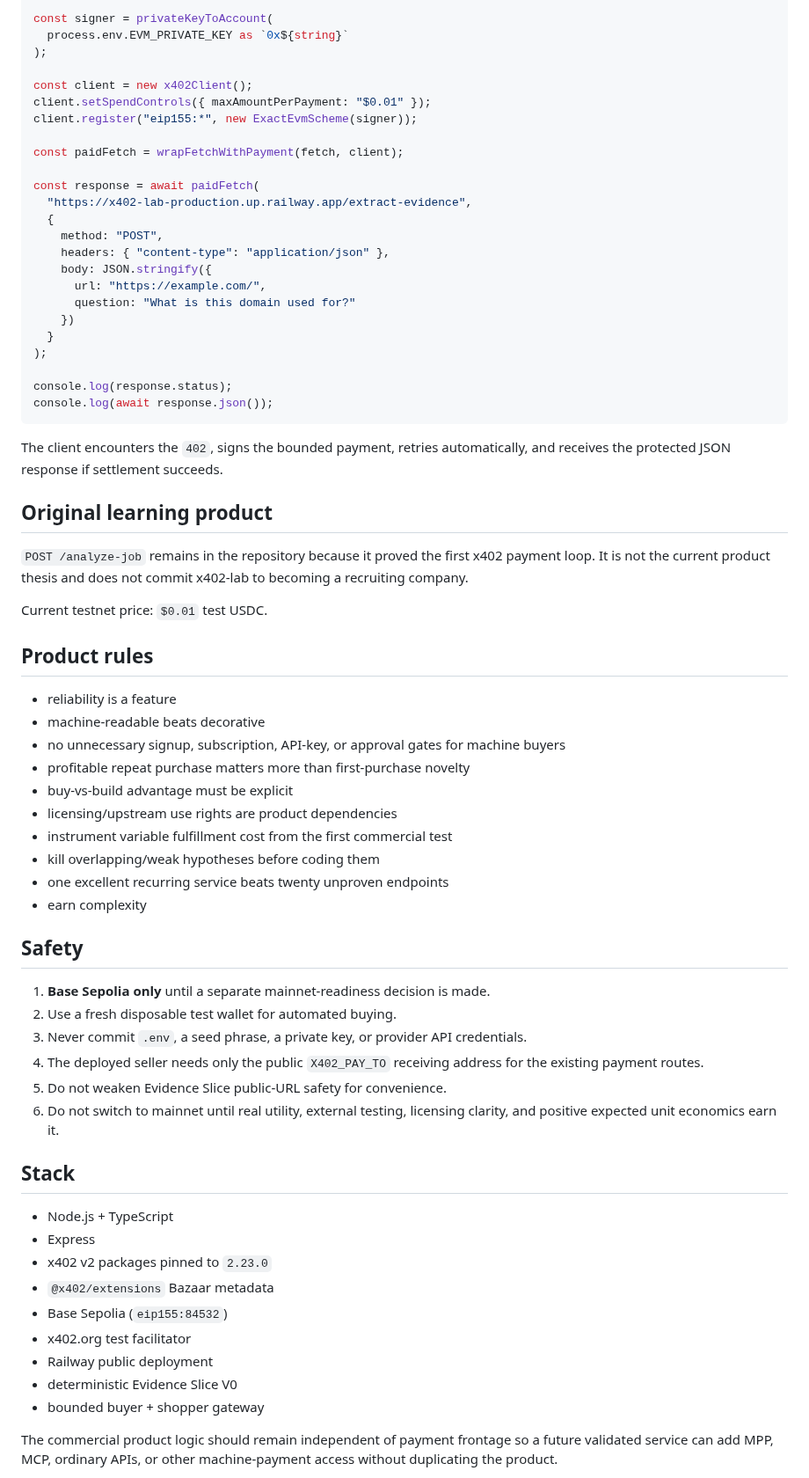
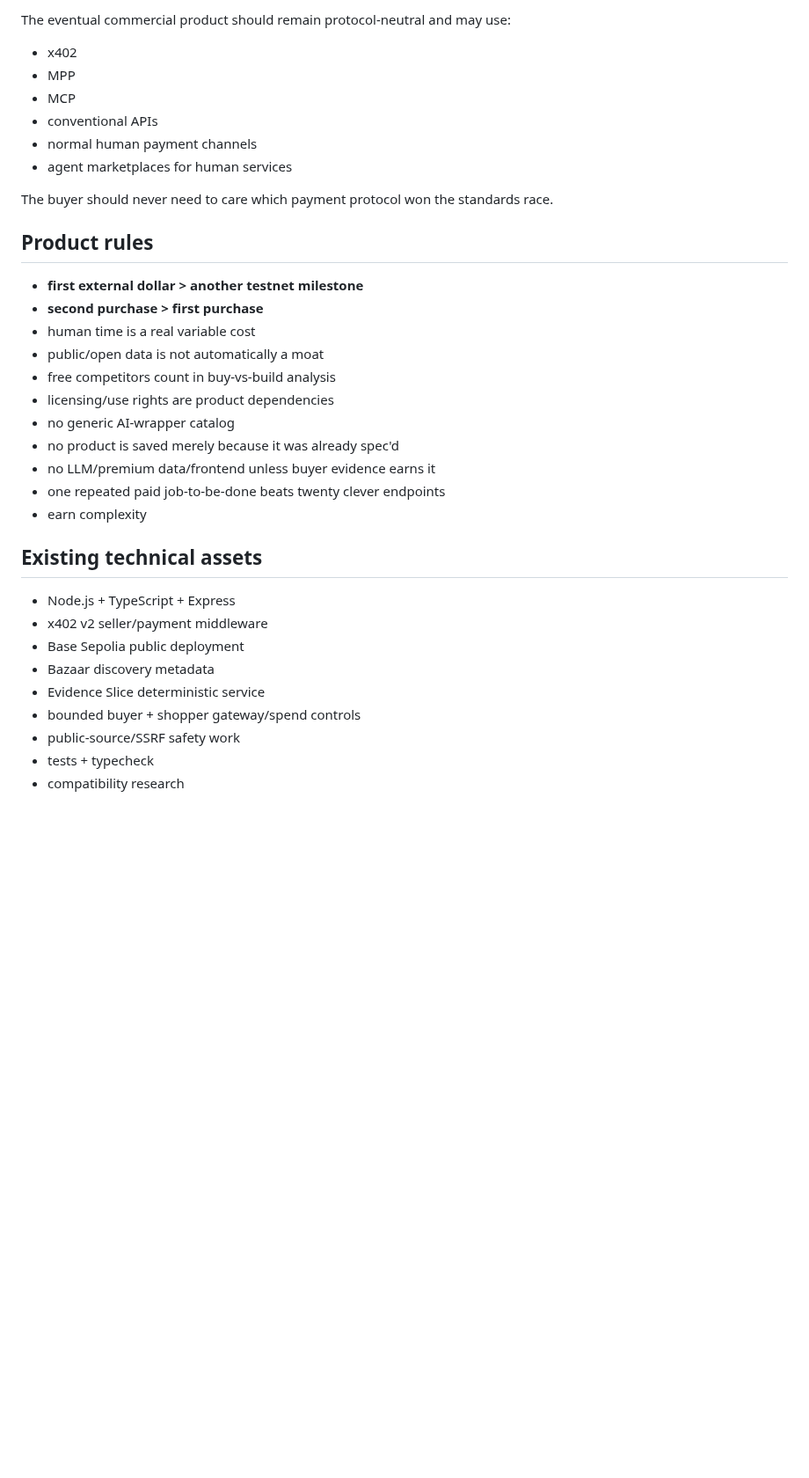
Before and after one commit to RichardRacette/x402-lab, a Markdown page: README.md, the part around one of its changes. Shown at 88% size. Drawn GitHub-style; blank space fills up the shorter version.

````diff
--- a/README.md
+++ b/README.md
@@ -146,71 +109,38 @@ import { privateKeyToAccount } from "viem/accounts";
 
-const signer = privateKeyToAccount(
-  process.env.EVM_PRIVATE_KEY as `0x${string}`
-);
+The eventual commercial product should remain protocol-neutral and may use:
 
-const client = new x402Client();
-client.setSpendControls({ maxAmountPerPayment: "$0.01" });
-client.register("eip155:*", new ExactEvmScheme(signer));
+- x402
+- MPP
+- MCP
+- conventional APIs
+- normal human payment channels
+- agent marketplaces for human services
 
-const paidFetch = wrapFetchWithPayment(fetch, client);
-
-const response = await paidFetch(
-  "https://x402-lab-production.up.railway.app/extract-evidence",
-  {
-    method: "POST",
-    headers: { "content-type": "application/json" },
-    body: JSON.stringify({
-      url: "https://example.com/",
-      question: "What is this domain used for?"
-    })
-  }
-);
-
-console.log(response.status);
-console.log(await response.json());
-```
-
-The client encounters the `402`, signs the bounded payment, retries automatically, and receives the protected JSON response if settlement succeeds.
-
-## Original learning product
-
-`POST /analyze-job` remains in the repository because it proved the first x402 payment loop. It is not the current product thesis and does not commit x402-lab to becoming a recruiting company.
-
-Current testnet price: `$0.01` test USDC.
+The buyer should never need to care which payment protocol won the standards race.
 
 ## Product rules
 
-- reliability is a feature
-- machine-readable beats decorative
-- no unnecessary signup, subscription, API-key, or approval gates for machine buyers
-- profitable repeat purchase matters more than first-purchase novelty
-- buy-vs-build advantage must be explicit
-- licensing/upstream use rights are product dependencies
-- instrument variable fulfillment cost from the first commercial test
-- kill overlapping/weak hypotheses before coding them
-- one excellent recurring service beats twenty unproven endpoints
+- **first external dollar > another testnet milestone**
+- **second purchase > first purchase**
+- human time is a real variable cost
+- public/open data is not automatically a moat
+- free competitors count in buy-vs-build analysis
+- licensing/use rights are product dependencies
+- no generic AI-wrapper catalog
+- no product is saved merely because it was already spec'd
+- no LLM/premium data/frontend unless buyer evidence earns it
+- one repeated paid job-to-be-done beats twenty clever endpoints
 - earn complexity
 
-## Safety
+## Existing technical assets
 
-1. **Base Sepolia only** until a separate mainnet-readiness decision is made.
-2. Use a fresh disposable test wallet for automated buying.
-3. Never commit `.env`, a seed phrase, a private key, or provider API credentials.
-4. The deployed seller needs only the public `X402_PAY_TO` receiving address for the existing payment routes.
-5. Do not weaken Evidence Slice public-URL safety for convenience.
-6. Do not switch to mainnet until real utility, external testing, licensing clarity, and positive expected unit economics earn it.
+- Node.js + TypeScript + Express
+- x402 v2 seller/payment middleware
+- Base Sepolia public deployment
+- Bazaar discovery metadata
+- Evidence Slice deterministic service
+- bounded buyer + shopper gateway/spend controls
+- public-source/SSRF safety work
+- tests + typecheck
+- compatibility research
 
-## Stack
-
-- Node.js + TypeScript
-- Express
-- x402 v2 packages pinned to `2.23.0`
-- `@x402/extensions` Bazaar metadata
-- Base Sepolia (`eip155:84532`)
-- x402.org test facilitator
-- Railway public deployment
-- deterministic Evidence Slice V0
-- bounded buyer + shopper gateway
-
-The commercial product logic should remain independent of payment frontage so a future validated service can add MPP, MCP, ordinary APIs, or other machine-payment access without duplicating the product.
-
````
Also changed, not shown: other parts of README.md (+84 -142 lines).
